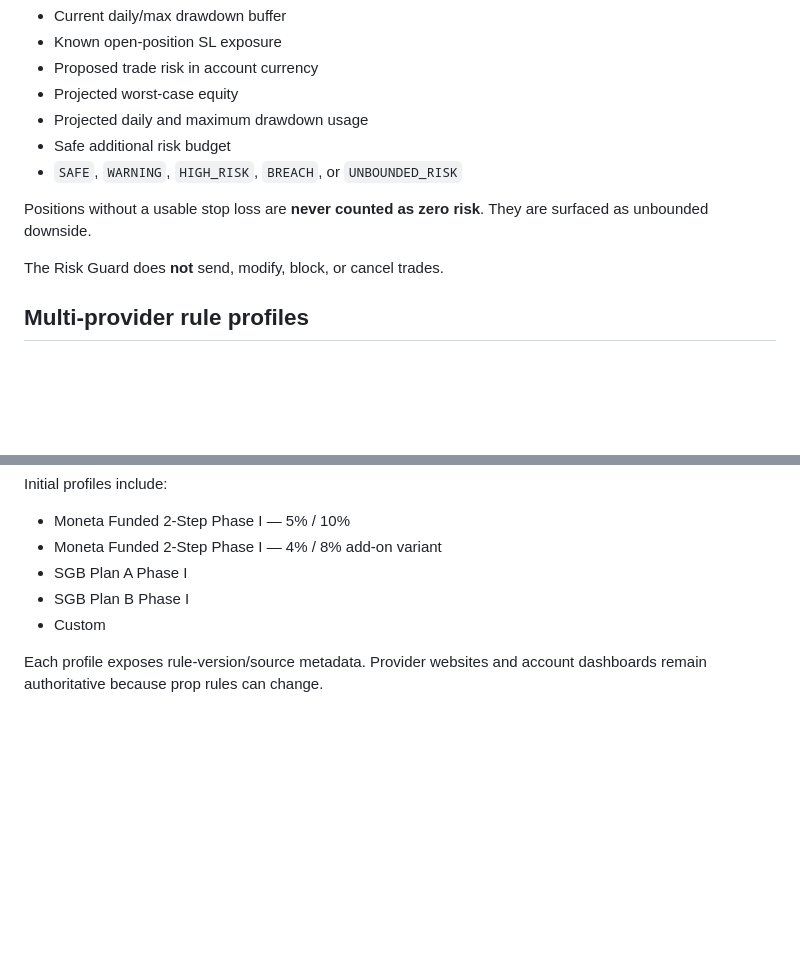
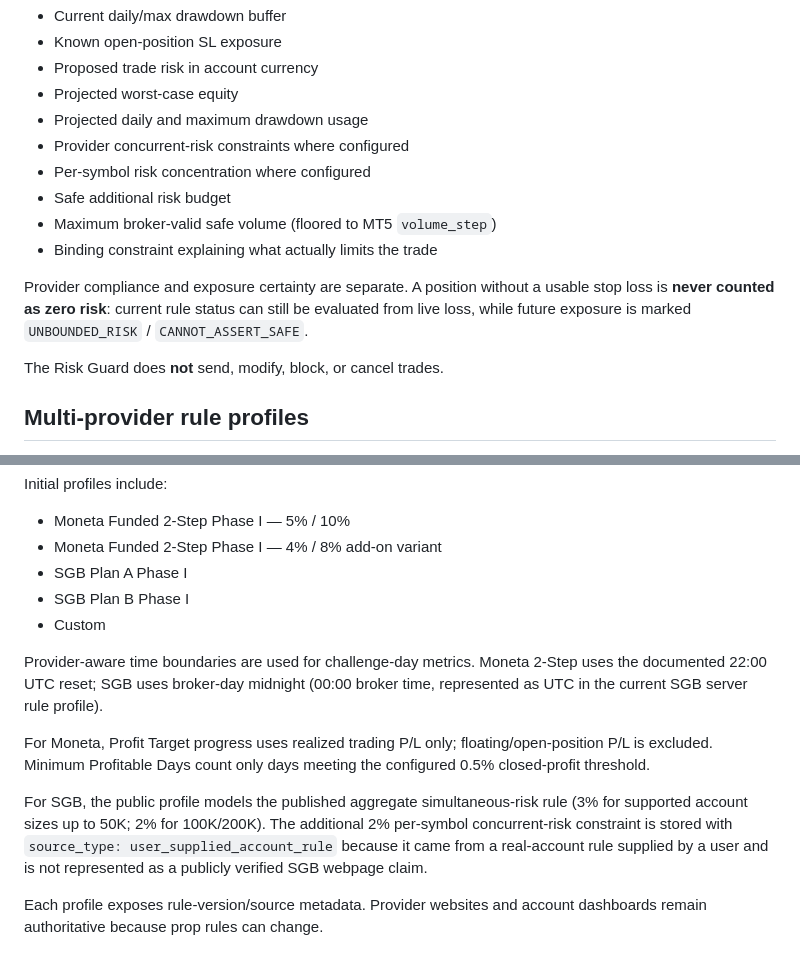
Before and after one commit to thecapitalland/Prop-Panel, a Markdown page: README.md, 2 parts joined by grey strips. Drawn GitHub-style; blank space fills up the shorter version.

Commit message:
docs: document risk correctness and SGB constraints

```diff
--- a/README.md
+++ b/README.md
@@ -54,10 +54,13 @@ The preview reports:
 - Proposed trade risk in account currency
 - Projected worst-case equity
 - Projected daily and maximum drawdown usage
+- Provider concurrent-risk constraints where configured
+- Per-symbol risk concentration where configured
 - Safe additional risk budget
-- `SAFE`, `WARNING`, `HIGH_RISK`, `BREACH`, or `UNBOUNDED_RISK`
+- Maximum broker-valid safe volume (floored to MT5 `volume_step`)
+- Binding constraint explaining what actually limits the trade
 
-Positions without a usable stop loss are **never counted as zero risk**. They are surfaced as unbounded downside.
+Provider compliance and exposure certainty are separate. A position without a usable stop loss is **never counted as zero risk**: current rule status can still be evaluated from live loss, while future exposure is marked `UNBOUNDED_RISK` / `CANNOT_ASSERT_SAFE`.
 
 The Risk Guard does **not** send, modify, block, or cancel trades.
 
@@ -72,6 +75,12 @@ Initial profiles include:
 - SGB Plan A Phase I
 - SGB Plan B Phase I
 - Custom
+
+Provider-aware time boundaries are used for challenge-day metrics. Moneta 2-Step uses the documented 22:00 UTC reset; SGB uses broker-day midnight (00:00 broker time, represented as UTC in the current SGB server rule profile).
+
+For Moneta, Profit Target progress uses realized trading P/L only; floating/open-position P/L is excluded. Minimum Profitable Days count only days meeting the configured 0.5% closed-profit threshold.
+
+For SGB, the public profile models the published aggregate simultaneous-risk rule (3% for supported account sizes up to 50K; 2% for 100K/200K). The additional 2% per-symbol concurrent-risk constraint is stored with `source_type: user_supplied_account_rule` because it came from a real-account rule supplied by a user and is not represented as a publicly verified SGB webpage claim.
 
 Each profile exposes rule-version/source metadata. Provider websites and account dashboards remain authoritative because prop rules can change.
 ## Quant Strategy Lab
```
